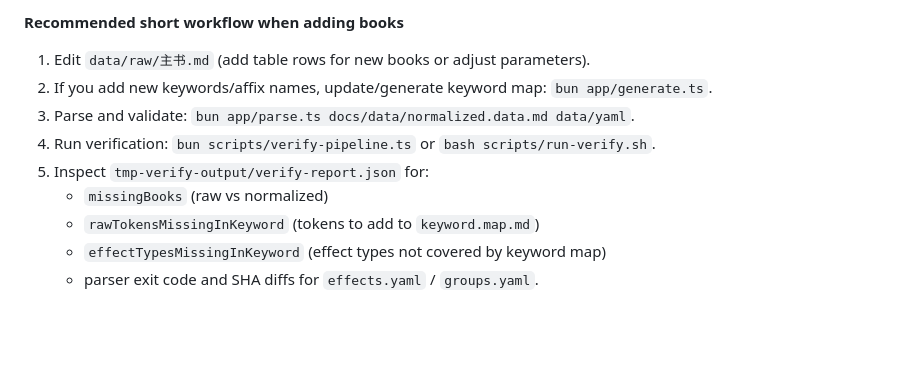
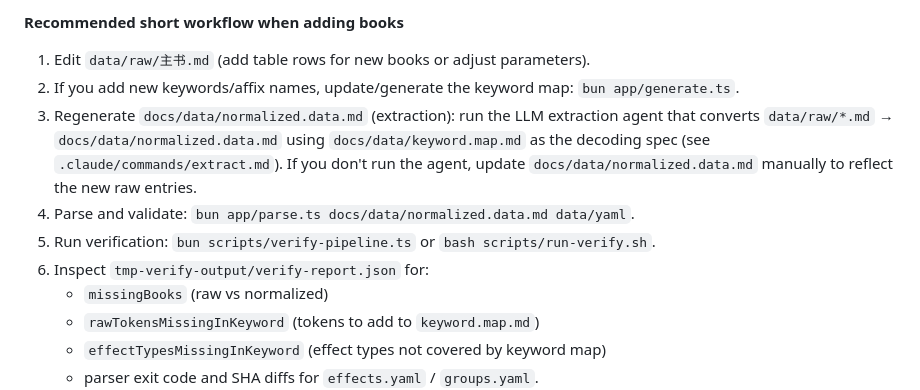
Before and after one commit to zhifengzhang-sz/divine-book, a Markdown page: docs/data/note.data.md, the part around the change. GitHub-like rendering; blank space fills up the shorter version.

Commit message:
docs: clarify extraction step for normalized.data.md in note.data.md

```diff
--- a/docs/data/note.data.md
+++ b/docs/data/note.data.md
@@ -134,10 +134,11 @@ bash scripts/run-verify.sh
 
 **Recommended short workflow when adding books**
 1. Edit `data/raw/主书.md` (add table rows for new books or adjust parameters).
-2. If you add new keywords/affix names, update/generate keyword map: `bun app/generate.ts`.
-3. Parse and validate: `bun app/parse.ts docs/data/normalized.data.md data/yaml`.
-4. Run verification: `bun scripts/verify-pipeline.ts` or `bash scripts/run-verify.sh`.
-5. Inspect `tmp-verify-output/verify-report.json` for:
+2. If you add new keywords/affix names, update/generate the keyword map: `bun app/generate.ts`.
+3. Regenerate `docs/data/normalized.data.md` (extraction): run the LLM extraction agent that converts `data/raw/*.md` → `docs/data/normalized.data.md` using `docs/data/keyword.map.md` as the decoding spec (see `.claude/commands/extract.md`). If you don't run the agent, update `docs/data/normalized.data.md` manually to reflect the new raw entries.
+4. Parse and validate: `bun app/parse.ts docs/data/normalized.data.md data/yaml`.
+5. Run verification: `bun scripts/verify-pipeline.ts` or `bash scripts/run-verify.sh`.
+6. Inspect `tmp-verify-output/verify-report.json` for:
 	 - `missingBooks` (raw vs normalized)
 	 - `rawTokensMissingInKeyword` (tokens to add to `keyword.map.md`)
 	 - `effectTypesMissingInKeyword` (effect types not covered by keyword map)
```
